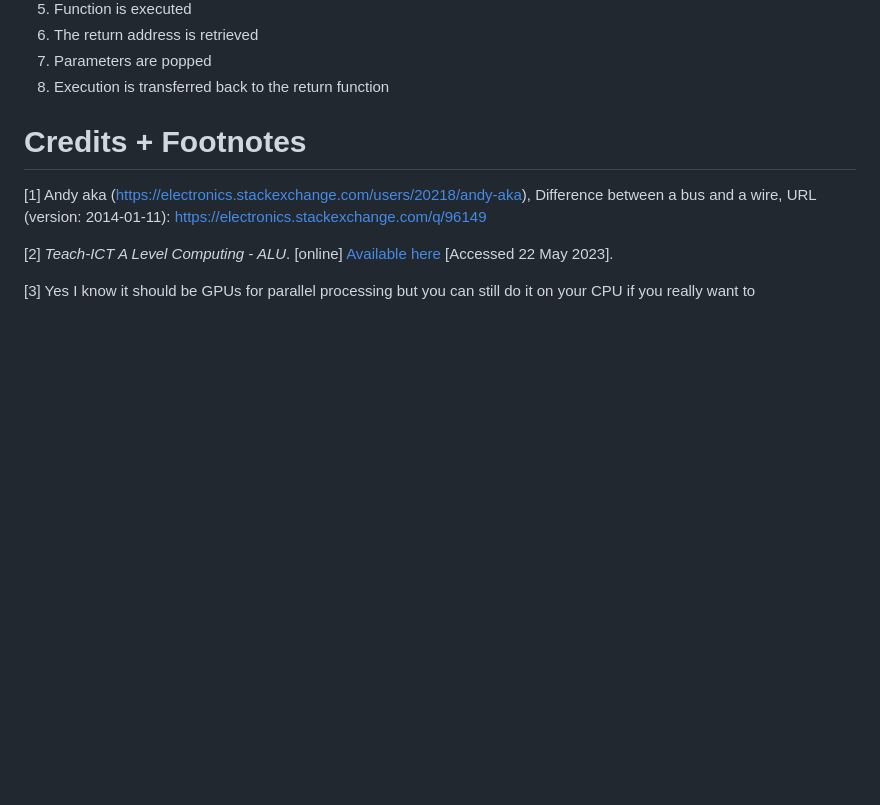
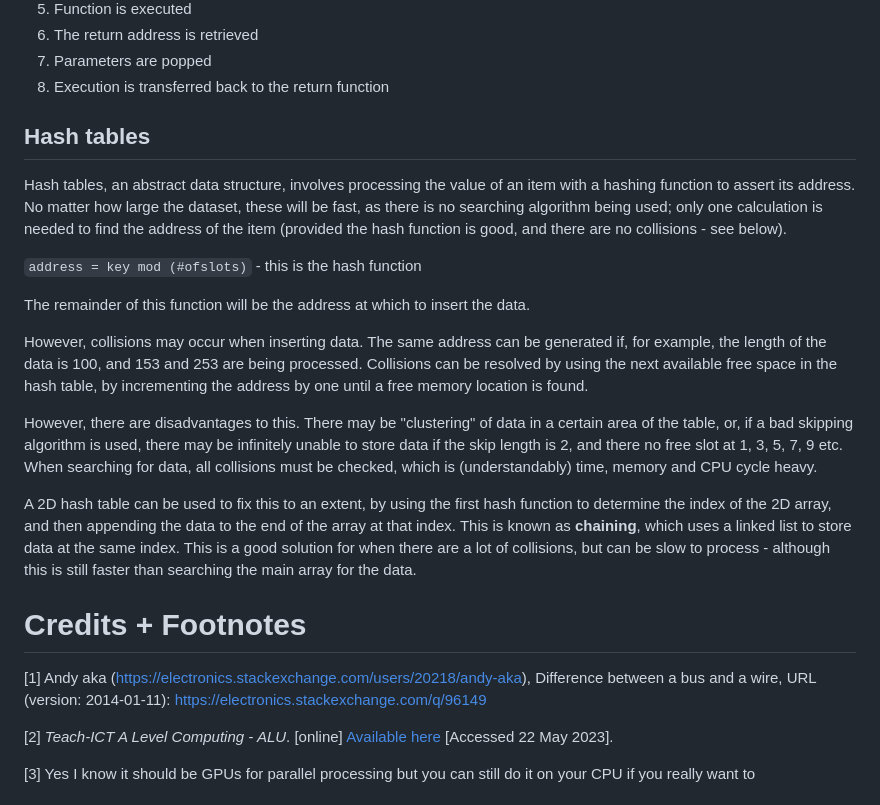
Before and after one commit to Draggie306/CheatSheets, a Markdown page: A level/source/Computer Science.md, the part around one of its changes. Drawn GitHub-style; blank space fills up the shorter version.

Commit message:
feat: add hash tables data structure

```diff
--- a/A level/source/Computer Science.md
+++ b/A level/source/Computer Science.md
@@ -1534,6 +1535,22 @@ The last (most recent) function to be called will be computed first. Then, when
 8. Execution is transferred back to the return function
 
 
+## Hash tables
+Hash tables, an abstract data structure, involves processing the value of an item with a hashing function to assert its address. No matter how large the dataset, these will be fast, as there is no searching algorithm being used; only one calculation is needed to find the address of the item (provided the hash function is good, and there are no collisions - see below).
+
+`address = key mod (#ofslots)` - this is the hash function
+
+The remainder of this function will be the address at which to insert the data.
+
+However, collisions may occur when inserting data. The same address can be generated if, for example, the length of the data is 100, and 153 and 253 are being processed.
+Collisions can be resolved by using the next available free space in the hash table, by incrementing the address by one until a free memory location is found.
+
+However, there are disadvantages to this. There may be "clustering" of data in a certain area of the table, or, if a bad skipping algorithm is used, there may be infinitely unable to store data if the skip length is 2, and there no free slot at 1, 3, 5, 7, 9 etc. When searching for data, all collisions must be checked, which is (understandably) time, memory and CPU cycle heavy.
+
+A 2D hash table can be used to fix this to an extent, by using the first hash function to determine the index of the 2D array, and then appending the data to the end of the array at that index. This is known as **chaining**, which uses a linked list to store data at the same index. This is a good solution for when there are a lot of collisions, but can be slow to process - although this is still faster than searching the main array for the data.
+
+
+
 
 # Credits + Footnotes
 
```
Also changed, not shown: other parts of A level/source/Computer Science.md (+1 -0 lines).
